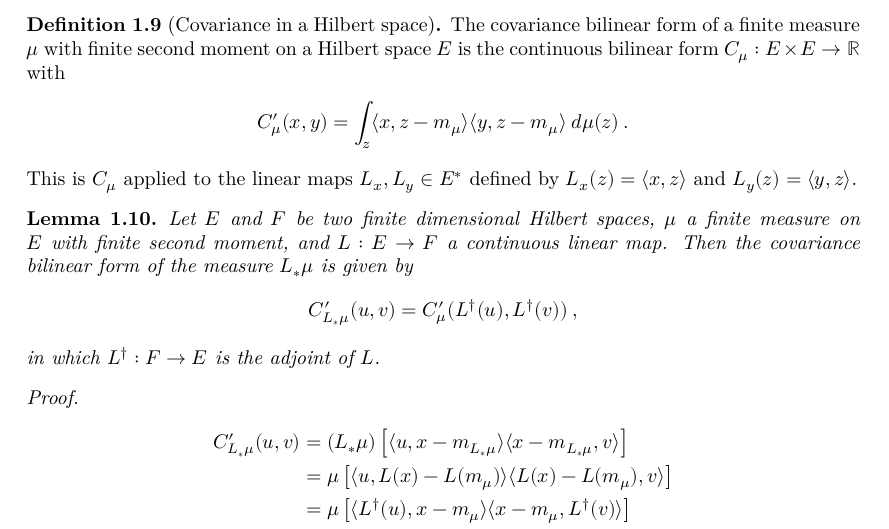
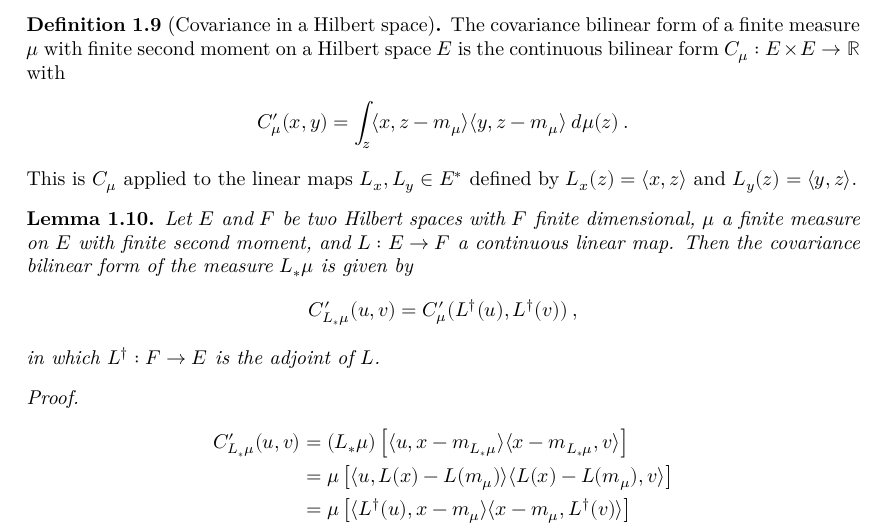
Before and after one commit to RemyDegenne/brownian-motion, a LaTeX thesis (blueprint/src/print.tex, which reads blueprint/src/chapters/characteristic_function.tex): part of page 4 of 32, cut so that both start at the same text. Compiled offline with XeLaTeX.

Commit message:
fix blueprint

```diff
--- a/blueprint/src/chapters/characteristic_function.tex
+++ b/blueprint/src/chapters/characteristic_function.tex
@@ -126,7 +126,7 @@ This is $C_\mu$ applied to the linear maps $L_x, L_y \in E^*$ defined by $L_x(z)
   \uses{def:covInnerBilin}
   \leanok
   \lean{ProbabilityTheory.covInnerBilin_map}
-Let $E$ and $F$ be two finite dimensional Hilbert spaces, $\mu$ a finite measure on $E$ with finite second moment, and $L : E \to F$ a continuous linear map.
+Let $E$ and $F$ be two Hilbert spaces with $F$ finite dimensional, $\mu$ a finite measure on $E$ with finite second moment, and $L : E \to F$ a continuous linear map.
 Then the covariance bilinear form of the measure $L_*\mu$ is given by
 \begin{align*}
   C'_{L_*\mu}(u, v)
```
